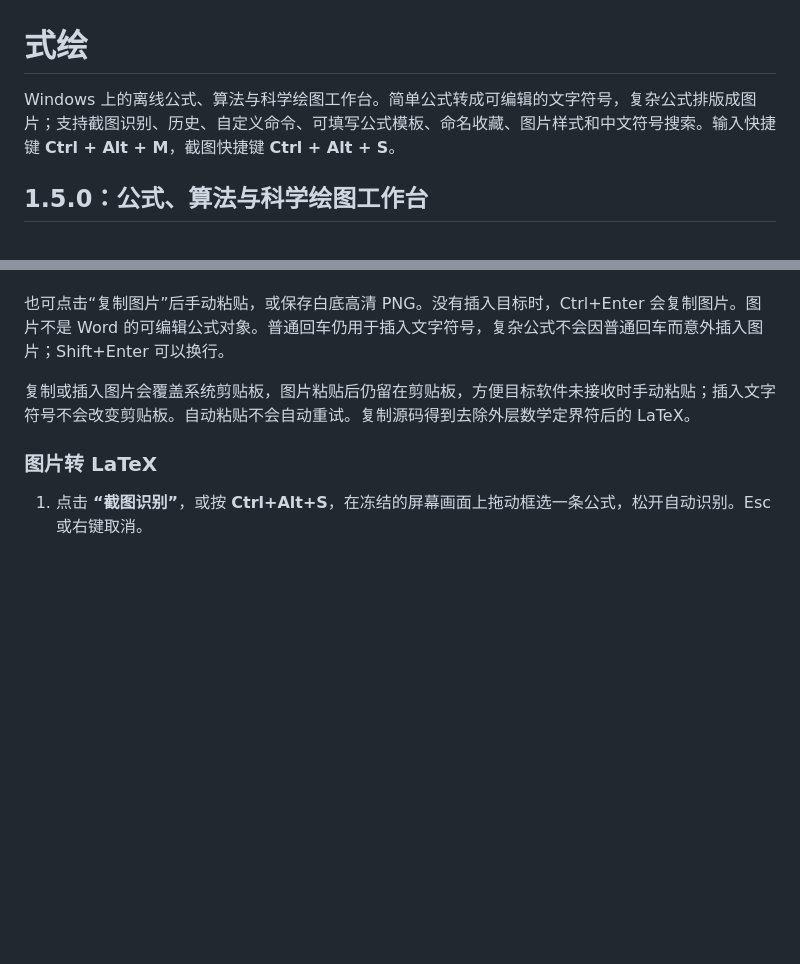
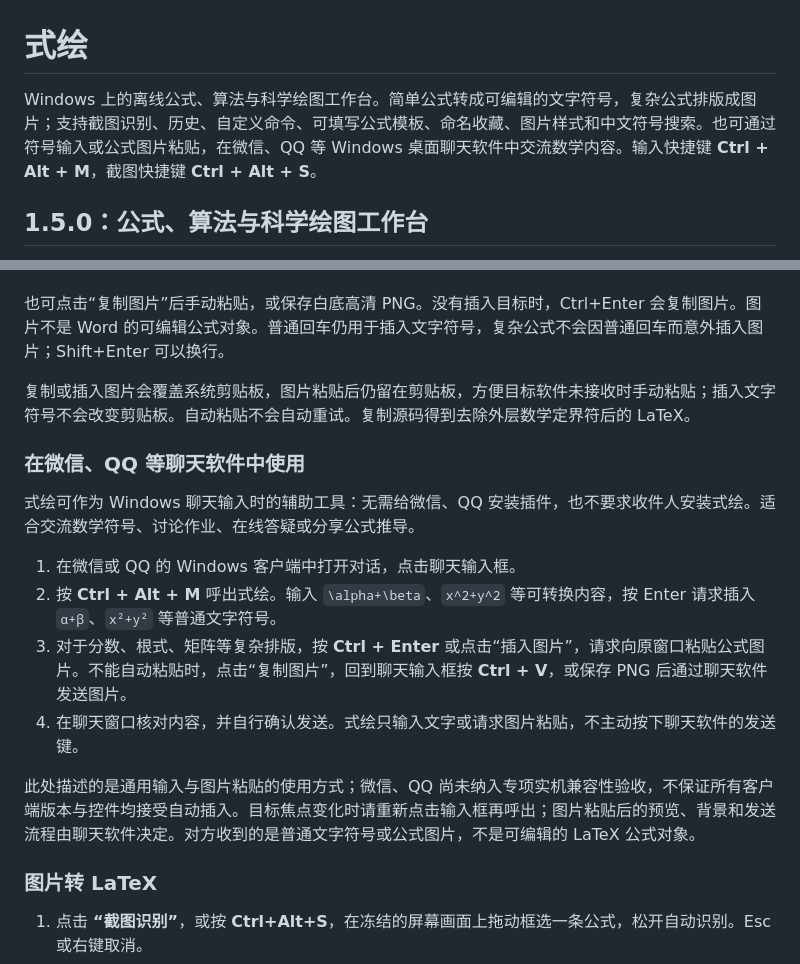
Before and after one commit to Enternity-Heng/shihui, a Markdown page: docs/使用手册.md, 2 parts joined by grey strips. GitHub-like rendering; blank space fills up the shorter version.

```diff
--- a/docs/使用手册.md
+++ b/docs/使用手册.md
@@ -1,6 +1,6 @@
 # 式绘
 
-Windows 上的离线公式、算法与科学绘图工作台。简单公式转成可编辑的文字符号，复杂公式排版成图片；支持截图识别、历史、自定义命令、可填写公式模板、命名收藏、图片样式和中文符号搜索。输入快捷键 **Ctrl + Alt + M**，截图快捷键 **Ctrl + Alt + S**。
+Windows 上的离线公式、算法与科学绘图工作台。简单公式转成可编辑的文字符号，复杂公式排版成图片；支持截图识别、历史、自定义命令、可填写公式模板、命名收藏、图片样式和中文符号搜索。也可通过符号输入或公式图片粘贴，在微信、QQ 等 Windows 桌面聊天软件中交流数学内容。输入快捷键 **Ctrl + Alt + M**，截图快捷键 **Ctrl + Alt + S**。
 
 ## 1.5.0：公式、算法与科学绘图工作台
 
@@ -99,6 +99,17 @@ Windows 上的离线公式、算法与科学绘图工作台。简单公式转成
 也可点击“复制图片”后手动粘贴，或保存白底高清 PNG。没有插入目标时，Ctrl+Enter 会复制图片。图片不是 Word 的可编辑公式对象。普通回车仍用于插入文字符号，复杂公式不会因普通回车而意外插入图片；Shift+Enter 可以换行。
 
 复制或插入图片会覆盖系统剪贴板，图片粘贴后仍留在剪贴板，方便目标软件未接收时手动粘贴；插入文字符号不会改变剪贴板。自动粘贴不会自动重试。复制源码得到去除外层数学定界符后的 LaTeX。
+
+### 在微信、QQ 等聊天软件中使用
+
+式绘可作为 Windows 聊天输入时的辅助工具：无需给微信、QQ 安装插件，也不要求收件人安装式绘。适合交流数学符号、讨论作业、在线答疑或分享公式推导。
+
+1. 在微信或 QQ 的 Windows 客户端中打开对话，点击聊天输入框。
+2. 按 **Ctrl + Alt + M** 呼出式绘。输入 `\alpha+\beta`、`x^2+y^2` 等可转换内容，按 Enter 请求插入 `α+β`、`x²+y²` 等普通文字符号。
+3. 对于分数、根式、矩阵等复杂排版，按 **Ctrl + Enter** 或点击“插入图片”，请求向原窗口粘贴公式图片。不能自动粘贴时，点击“复制图片”，回到聊天输入框按 **Ctrl + V**，或保存 PNG 后通过聊天软件发送图片。
+4. 在聊天窗口核对内容，并自行确认发送。式绘只输入文字或请求图片粘贴，不主动按下聊天软件的发送键。
+
+此处描述的是通用输入与图片粘贴的使用方式；微信、QQ 尚未纳入专项实机兼容性验收，不保证所有客户端版本与控件均接受自动插入。目标焦点变化时请重新点击输入框再呼出；图片粘贴后的预览、背景和发送流程由聊天软件决定。对方收到的是普通文字符号或公式图片，不是可编辑的 LaTeX 公式对象。
 
 ### 图片转 LaTeX
 
```
Also changed, not shown: README.md (+13 -1 lines), VALIDATION.md (+1 -1 lines).
